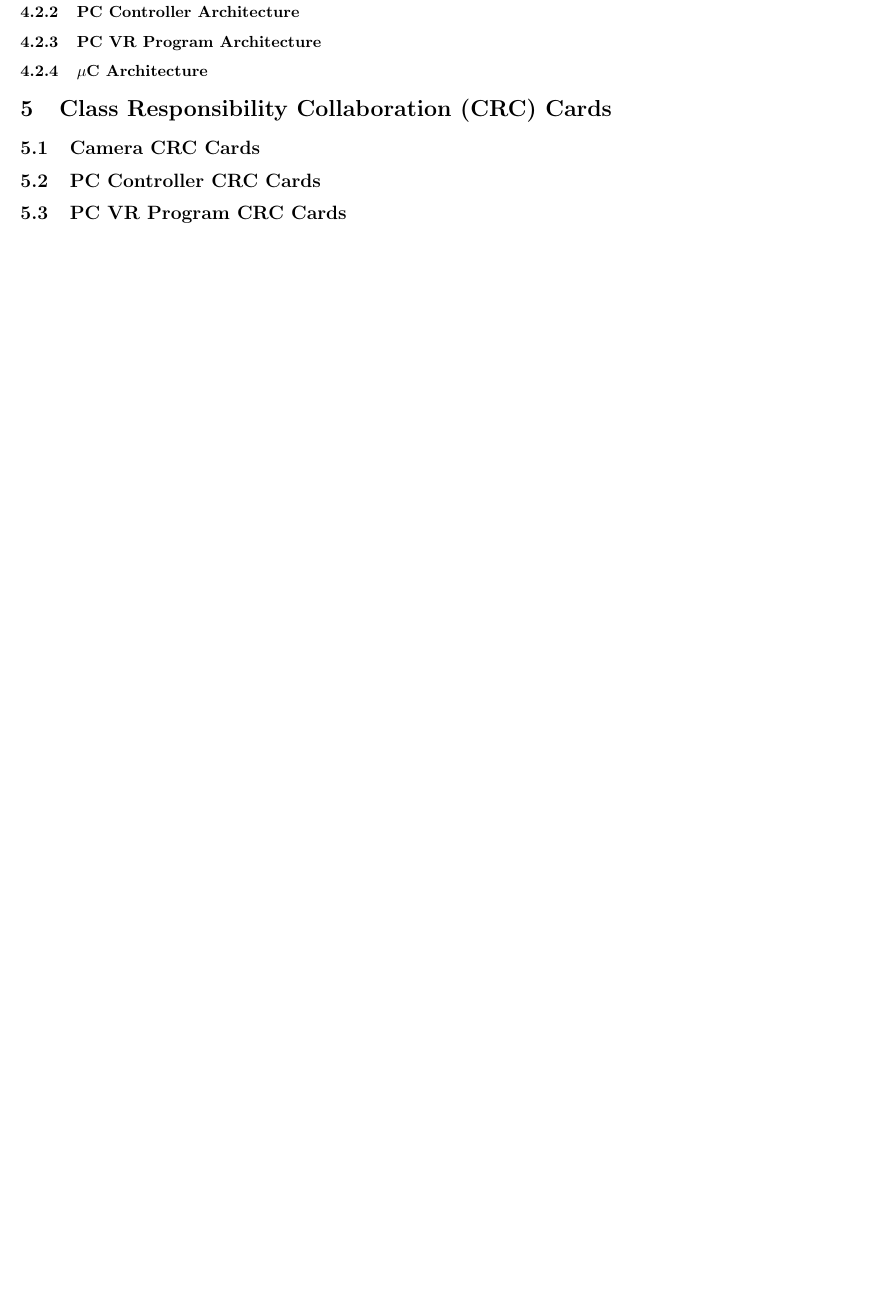
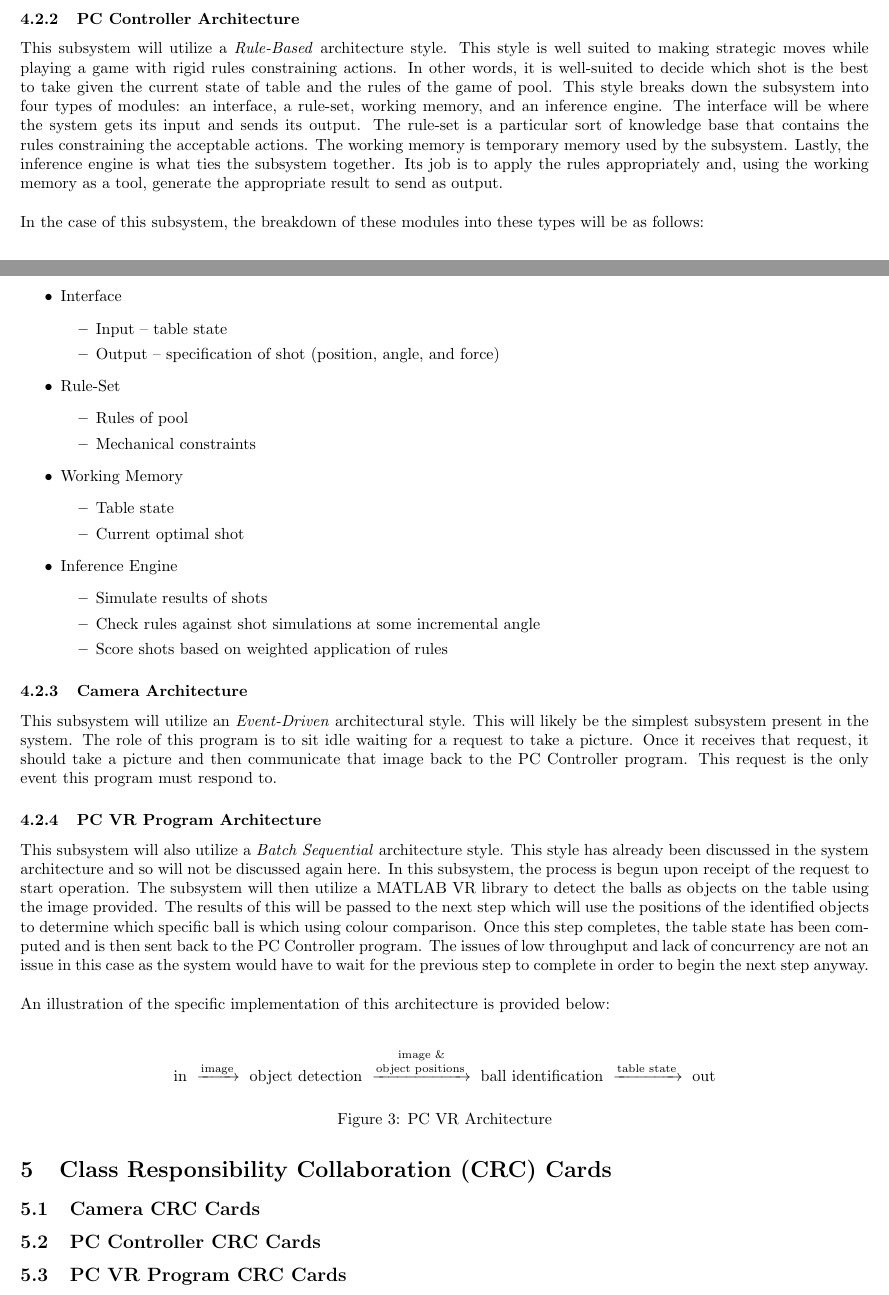
Before and after one commit to EricLeFort/Capstone-Project, a LaTeX document (doc/SoftwareDesign/ArchDesign/archDesign.tex): part of page 7 of 7 before the commit and two parts of pages 7 and 8 of 8 after it, the two joined at a grey line, cut so that both start at the same text, the shorter picture padded with empty space. Compiled offline with pdfLaTeX.

Commit message:
Fixed directory formatting, added a bunch to the high-level design document

```diff
--- a/doc/SoftwareDesign/ArchDesign/archDesign.tex
+++ b/doc/SoftwareDesign/ArchDesign/archDesign.tex
@@ -1,9 +1,13 @@
 \documentclass[titlepage]{article}
 \usepackage[left=15mm,right=15mm,top=1in,bottom=1in]{geometry}
 \usepackage{framed}
+\usepackage{caption}
+\usepackage{amsmath}
 \usepackage{imakeidx}
 \usepackage{graphicx}
 \usepackage{array}
+\usepackage{tikz}
+\usetikzlibrary{automata,positioning,decorations.pathmorphing,shapes}
 
 \newcolumntype{C}[1]{>{\centering\arraybackslash} m{#1cm}}
 
@@ -125,11 +171,38 @@ The subsystems will follow the batch sequential architecture on a system level b
+\end{itemize}
+\subsubsection{PC Controller Architecture}
+This subsystem will utilize a \textit{Rule-Based} architecture style. This style is well suited to making strategic moves while playing a game with rigid rules constraining actions. In other words, it is well-suited to decide which shot is the best to take given the current state of table and the rules of the game of pool. This style breaks down the subsystem into four types of modules: an interface, a rule-set,  working memory, and an inference engine. The interface will be where the system gets its input and sends its output. The rule-set is a particular sort of knowledge base that contains the rules constraining the acceptable actions. The working memory is temporary memory used by the subsystem. Lastly, the inference engine is what ties the subsystem together. Its job is to apply the rules appropriately and, using the working memory as a tool, generate the appropriate result to send as output.\\~\\
+In the case of this subsystem, the breakdown of these modules into these types will be as follows:
+\begin{itemize}
+	\item Interface
+	\begin{itemize}
+		\item Input -- table state
+		\item Output -- specification of shot (position, angle, and force)
+	\end{itemize}
+	\item Rule-Set
+	\begin{itemize}
+		\item Rules of pool
+		\item Mechanical constraints
+	\end{itemize}
+	\item Working Memory
+	\begin{itemize}
+		\item Table state
+		\item Current optimal shot
+	\end{itemize}
+	\item Inference Engine
+	\begin{itemize}
+		\item Simulate results of shots
+		\item Check rules against shot simulations at some incremental angle
+		\item Score shots based on weighted application of rules
+	\end{itemize}
+\end{itemize}
 \subsubsection{Camera Architecture}
-%TODO Event-Driven
-\subsubsection{PC Controller Architecture}
-%TODO Rule-Based
+This subsystem will utilize an \textit{Event-Driven} architectural style. This will likely be the simplest subsystem present in the system. The role of this program is to sit idle waiting for a request to take a picture. Once it receives that request, it should take a picture and then communicate that image back to the PC Controller program. This request is the only event this program must respond to.
 \subsubsection{PC VR Program Architecture}
-%TODO Pipe & Filter
-\subsubsection{$\mu$C Architecture}
-%TODO Sensor-Controller-Actuator
+This subsystem will also utilize a \textit{Batch Sequential} architecture style. This style has already been discussed in the system architecture and so will not be discussed again here. In this subsystem, the process is begun upon receipt of the request to start operation. The subsystem will then utilize a MATLAB VR library to detect the balls as objects on the table using the image provided. The results of this will be passed to the next step which will use the positions of the identified objects to determine which specific ball is which using colour comparison. Once this step completes, the table state has been computed and is then sent back to the PC Controller program. The issues of low throughput and lack of concurrency are not an issue in this case as the system would have to wait for the previous step to complete in order to begin the next step anyway.\\~\\
+An illustration of the specific implementation of this architecture is provided below:\\~\\
+$$\text{in } \xrightarrow{\text{image}} \text{ object detection } \overset{\text{image \&}}{\xrightarrow{\text{object positions}}} \text{ ball identification } \xrightarrow{\text{table state}} \text{ out}$$
+\captionof{figure}{PC VR Architecture}
+\label{fig:PC VR Architecture}
 
 
 \section{Class Responsibility Collaboration (CRC) Cards}
```
Also changed, not shown: resources/good_balls.jpg (renamed from Code/Matlab Code/good_balls.jpg), doc/SoftwareDesign/ArchDesign/archDesign.tex (50 more changed lines), 3 other files.
